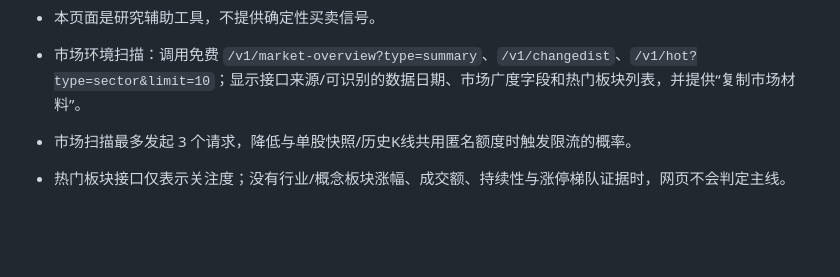
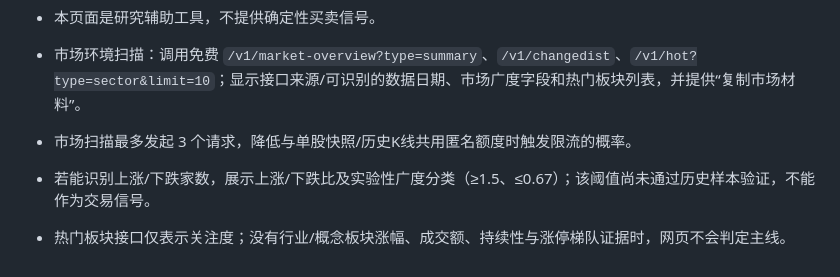
Before and after one commit to ruil50466-web/a-share-lab, a Markdown page: README.md, the part around the change. Rendered like a GitHub page; blank space fills up the shorter version.

Commit message:
Document experimental market breadth rule and limitations

```diff
--- a/README.md
+++ b/README.md
@@ -68,4 +68,5 @@ python scripts/analyze_signals.py
 
 - 市场环境扫描：调用免费 `/v1/market-overview?type=summary`、`/v1/changedist`、`/v1/hot?type=sector&limit=10`；显示接口来源/可识别的数据日期、市场广度字段和热门板块列表，并提供“复制市场材料”。
 - 市场扫描最多发起 3 个请求，降低与单股快照/历史K线共用匿名额度时触发限流的概率。
+- 若能识别上涨/下跌家数，展示上涨/下跌比及实验性广度分类（≥1.5、≤0.67）；该阈值尚未通过历史样本验证，不能作为交易信号。
 - 热门板块接口仅表示关注度；没有行业/概念板块涨幅、成交额、持续性与涨停梯队证据时，网页不会判定主线。
```
